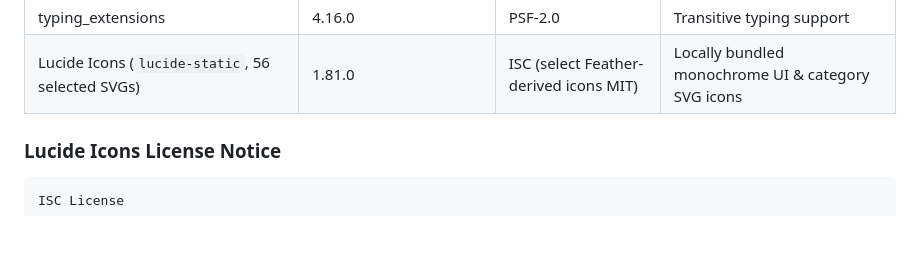
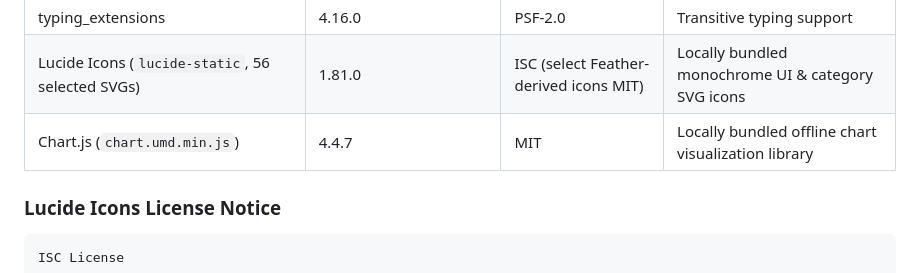
Before and after one commit to axhutoshhhh/finora, a Markdown page: THIRD_PARTY_NOTICES.md, the part around the change. Drawn GitHub-style; blank space fills up the shorter version.

```diff
--- a/THIRD_PARTY_NOTICES.md
+++ b/THIRD_PARTY_NOTICES.md
@@ -20,6 +20,7 @@ No `LICENSE` file has been finalized during Phase 1 so the project author retain
 | proxy-tools (`pywebview` dependency) | 0.1.0 | BSD-3-Clause | Transitive dependency of `pywebview` |
 | typing_extensions | 4.16.0 | PSF-2.0 | Transitive typing support |
 | Lucide Icons (`lucide-static`, 56 selected SVGs) | 1.81.0 | ISC (select Feather-derived icons MIT) | Locally bundled monochrome UI & category SVG icons |
+| Chart.js (`chart.umd.min.js`) | 4.4.7 | MIT | Locally bundled offline chart visualization library |
 
 ### Lucide Icons License Notice
 
```
Also changed, not shown: README.md (+40 -73 lines), docs/feature-verification-matrix.md (added, +17 -0 lines), docs/project-evaluation/abstract-and-viva.md (added, +39 -0 lines), assets/screenshots/goals.png (added), assets/screenshots/overview-dark.png (added), assets/screenshots/overview-light.png (added), assets/screenshots/reports.png (added), 3 other files.
